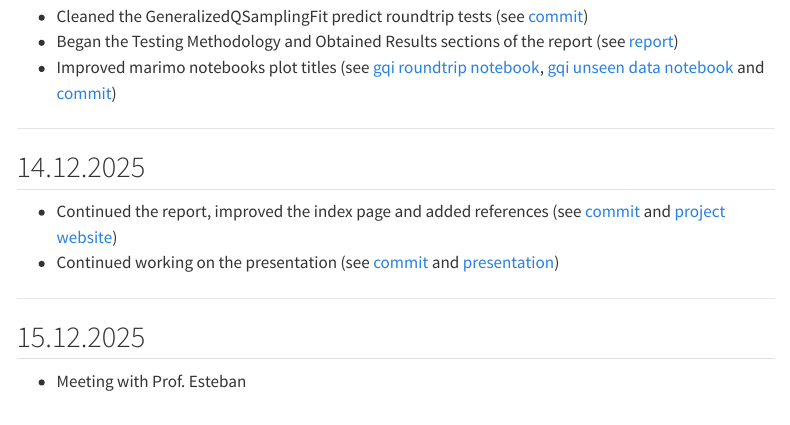
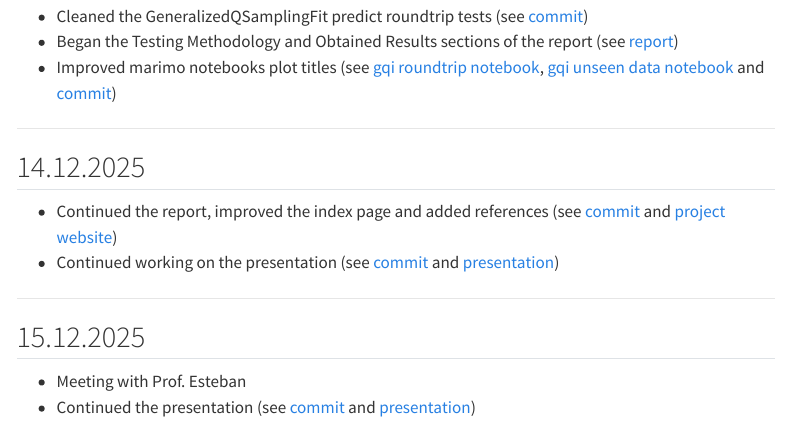
Before and after one commit to MadeInShineA/303.1-semester-project, a Quarto document (src/daily_journal.qmd): the page in a window 1100 px wide, from 3910 px down. Rendered offline with R 4.5, knitr and Pandoc in place of Quarto, with nearby package versions; menus at the side of the page are left out.

Commit message:
Updated daily journal

```diff
--- a/src/daily_journal.qmd
+++ b/src/daily_journal.qmd
@@ -164,3 +164,4 @@ title: Daily Journal
 
 ## 15.12.2025
 - Meeting with Prof. Esteban
+- Continued the presentation (see [commit](https://github.com/MadeInShineA/303.1-semester-project/commit/2ca37f17319c35c65404fc1d62be8bf291054a32){target="_blank"} and [presentation](./presentation.qmd){target="_blank"})
```
Also changed, not shown: 2 other files.
